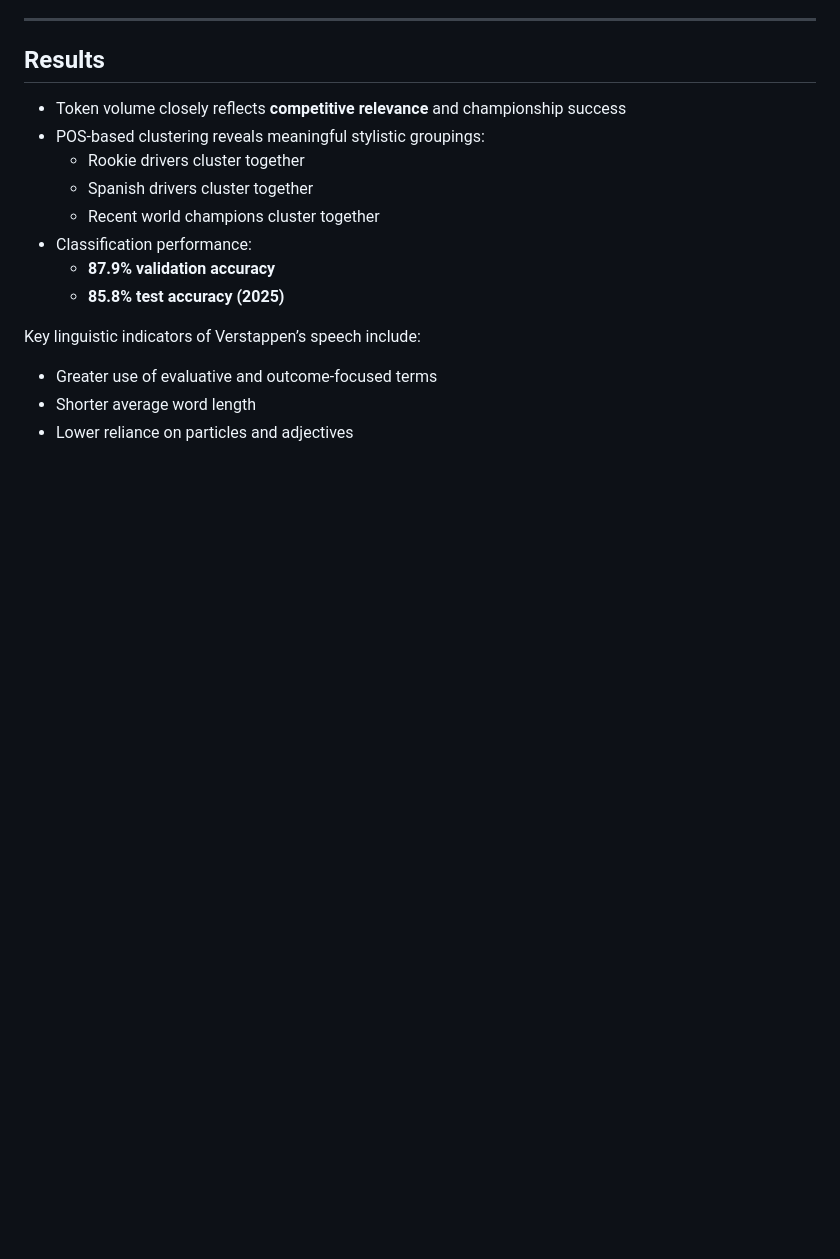
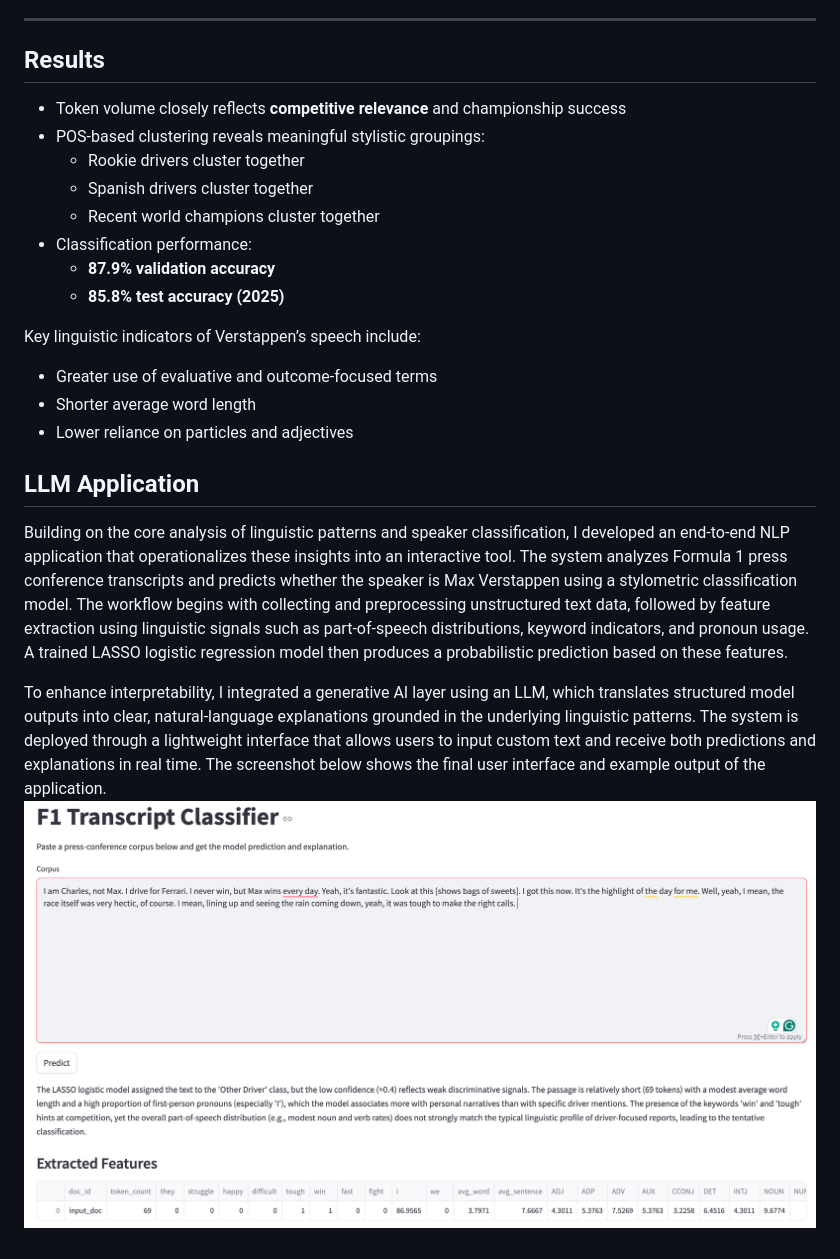
Before and after one commit to JiashenWangg/F1_Text_Analysis, a Markdown page: README.md, the part around the change. Drawn GitHub-style; pictures changed too: f1_llm.png (added); blank space fills up the shorter version.

Commit message:
Add LLM application

```diff
--- a/README.md
+++ b/README.md
@@ -89,3 +89,22 @@ Key linguistic indicators of Verstappen’s speech include:
 - Greater use of evaluative and outcome-focused terms
 - Shorter average word length
 - Lower reliance on particles and adjectives
+
+## LLM Application
+Building on the core analysis of linguistic patterns and speaker classification,
+I developed an end-to-end NLP application that operationalizes these insights
+into an interactive tool. The system analyzes Formula 1 press conference
+transcripts and predicts whether the speaker is Max Verstappen using a stylometric
+classification model. The workflow begins with collecting and preprocessing
+unstructured text data, followed by feature extraction using linguistic signals
+such as part-of-speech distributions, keyword indicators, and pronoun usage.
+A trained LASSO logistic regression model then produces a probabilistic prediction
+based on these features.
+
+To enhance interpretability, I integrated a generative AI layer using an LLM,
+which translates structured model outputs into clear, natural-language explanations
+grounded in the underlying linguistic patterns. The system is deployed through
+a lightweight interface that allows users to input custom text and receive both
+predictions and explanations in real time. The screenshot below shows the final
+user interface and example output of the application.
+![F1 Speaker Classification Application Screenshot](f1_llm.png)
```
Also changed, not shown: 7 other files.
